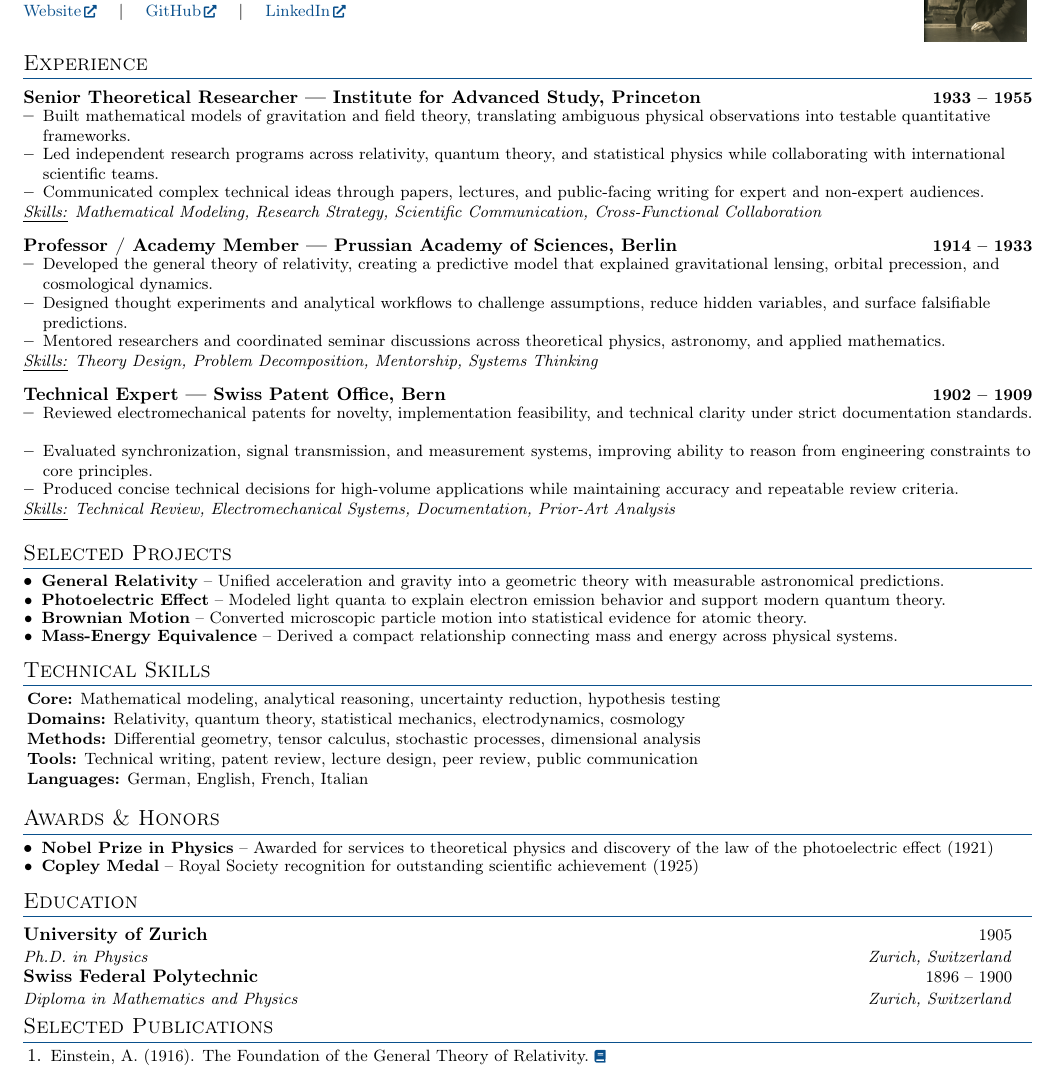
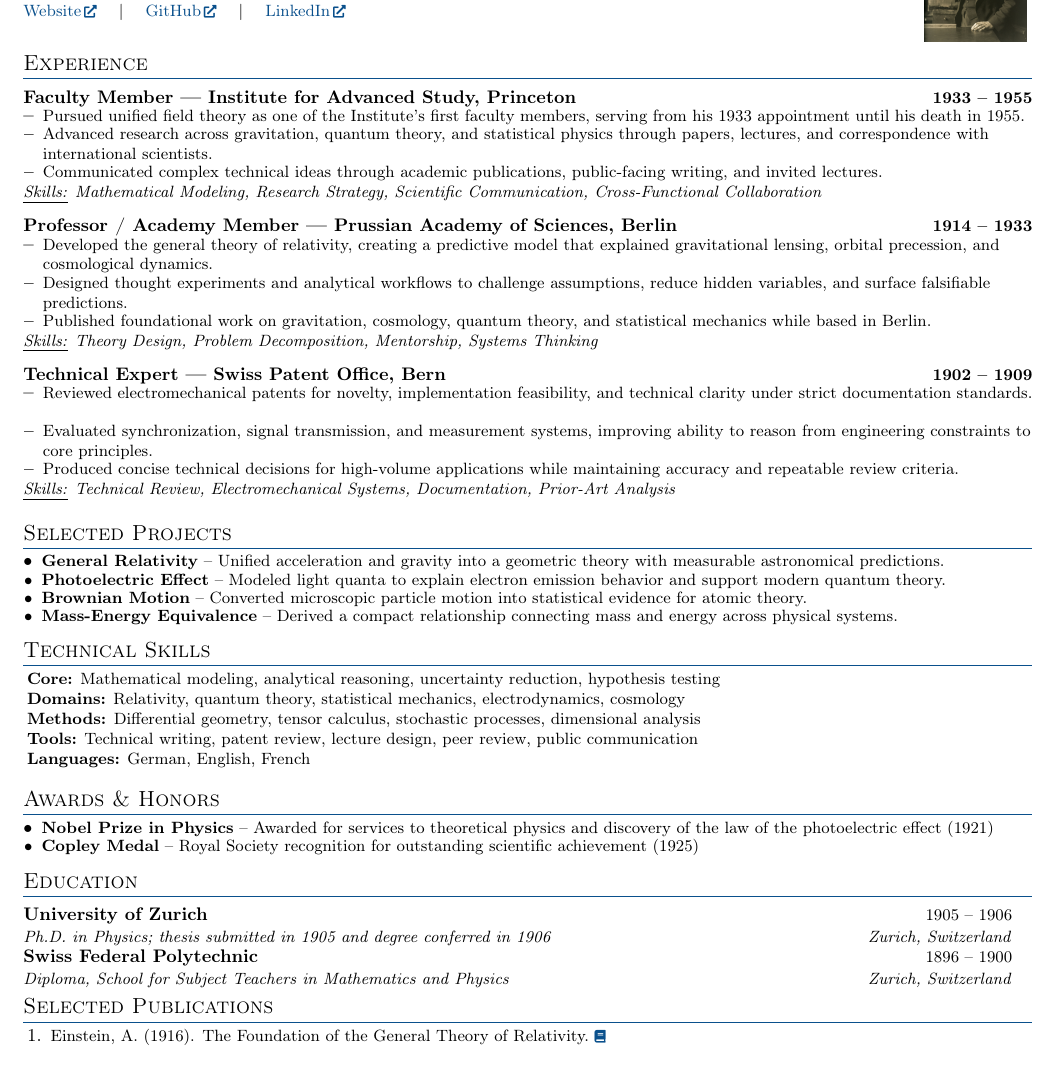
Before and after one commit to sypsyp97/industry-resume-template, a LaTeX CV (resume.tex): part of the page, cut so that both start at the same text. Compiled offline with pdfLaTeX.

Commit message:
Tighten Einstein sample facts

```diff
--- a/resume.tex
+++ b/resume.tex
@@ -97,11 +97,11 @@
 \section{Experience}
 \resumeHeadingListStart
 
-  \resumeExpHeading{Senior Theoretical Researcher --- Institute for Advanced Study, Princeton}{1933 -- 1955}
+  \resumeExpHeading{Faculty Member --- Institute for Advanced Study, Princeton}{1933 -- 1955}
   \resumeItemListStart
-      \resumeItem{Built mathematical models of gravitation and field theory, translating ambiguous physical observations into testable quantitative frameworks.}
-      \resumeItem{Led independent research programs across relativity, quantum theory, and statistical physics while collaborating with international scientific teams.}
-      \resumeItem{Communicated complex technical ideas through papers, lectures, and public-facing writing for expert and non-expert audiences.}
+      \resumeItem{Pursued unified field theory as one of the Institute's first faculty members, serving from his 1933 appointment until his death in 1955.}
+      \resumeItem{Advanced research across gravitation, quantum theory, and statistical physics through papers, lectures, and correspondence with international scientists.}
+      \resumeItem{Communicated complex technical ideas through academic publications, public-facing writing, and invited lectures.}
   \resumeItemListEnd
   \resumeSkillSummary{Mathematical Modeling, Research Strategy, Scientific Communication, Cross-Functional Collaboration}
 
@@ -109,7 +109,7 @@
   \resumeItemListStart
       \resumeItem{Developed the general theory of relativity, creating a predictive model that explained gravitational lensing, orbital precession, and cosmological dynamics.}
       \resumeItem{Designed thought experiments and analytical workflows to challenge assumptions, reduce hidden variables, and surface falsifiable predictions.}
-      \resumeItem{Mentored researchers and coordinated seminar discussions across theoretical physics, astronomy, and applied mathematics.}
+      \resumeItem{Published foundational work on gravitation, cosmology, quantum theory, and statistical mechanics while based in Berlin.}
   \resumeItemListEnd
   \resumeSkillSummary{Theory Design, Problem Decomposition, Mentorship, Systems Thinking}
 
@@ -137,7 +137,7 @@
     \item \small \textbf{Domains:} Relativity, quantum theory, statistical mechanics, electrodynamics, cosmology
     \item \small \textbf{Methods:} Differential geometry, tensor calculus, stochastic processes, dimensional analysis
     \item \small \textbf{Tools:} Technical writing, patent review, lecture design, peer review, public communication
-    \item \small \textbf{Languages:} German, English, French, Italian
+    \item \small \textbf{Languages:} German, English, French
 \end{itemize}
 
 \section{Awards \& Honors}
@@ -151,12 +151,12 @@
   \resumeHeading
     {University of Zurich}
     {Zurich, Switzerland}
-    {Ph.D. in Physics}
-    {1905}
+    {Ph.D. in Physics; thesis submitted in 1905 and degree conferred in 1906}
+    {1905 -- 1906}
   \resumeHeading
     {Swiss Federal Polytechnic}
     {Zurich, Switzerland}
-    {Diploma in Mathematics and Physics}
+    {Diploma, School for Subject Teachers in Mathematics and Physics}
     {1896 -- 1900}
 \resumeHeadingListEnd
 
```
Also changed, not shown: README.md, assets/resume.png, resume.pdf.
